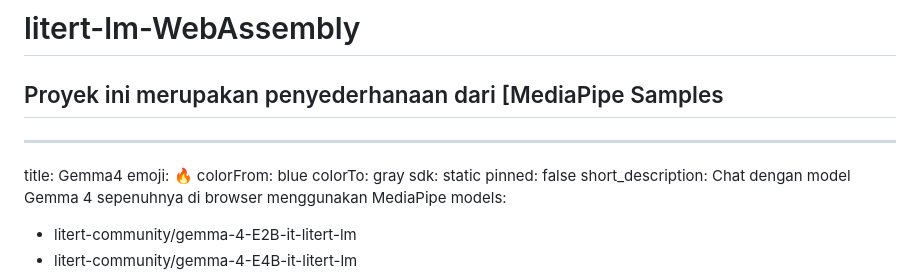
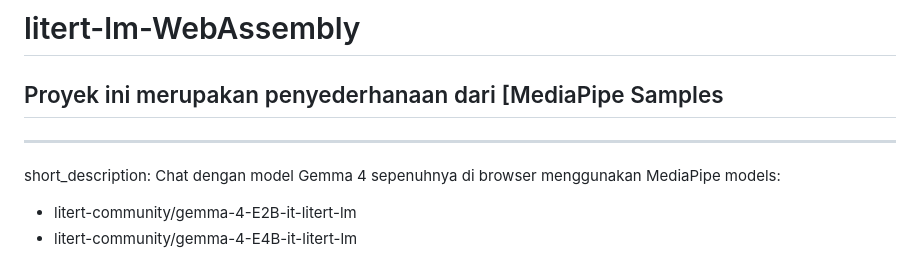
Before and after one commit to subuh-kurniawan/litert-lm-WebAssembly, a Markdown page: README.md, the part around the change. Rendered like a GitHub page.

```diff
--- a/README.md
+++ b/README.md
@@ -2,12 +2,7 @@
 Proyek ini merupakan penyederhanaan dari [MediaPipe Samples
 ---
 ---
-title: Gemma4
-emoji: 🔥
-colorFrom: blue
-colorTo: gray
-sdk: static
-pinned: false
+
 short_description: Chat dengan model Gemma 4 sepenuhnya di browser menggunakan MediaPipe
 models:
   - litert-community/gemma-4-E2B-it-litert-lm
```
